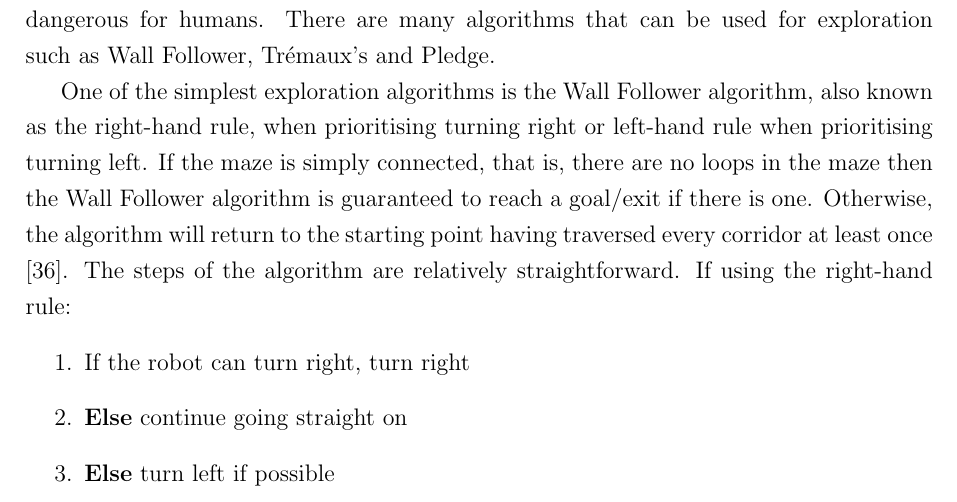
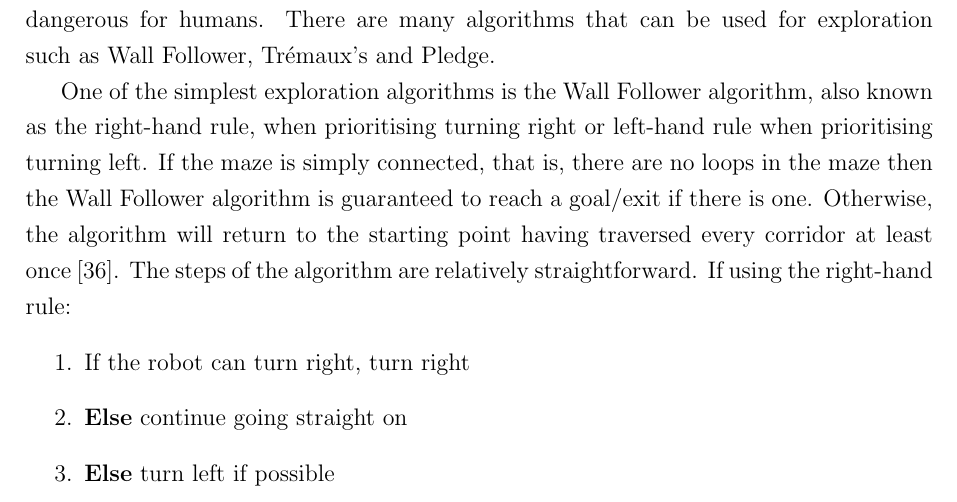
Before and after one commit to rddunphy/CRUES, a LaTeX thesis (docs/final/report.tex, which reads docs/final/chapters/02_background.tex): part of page 18 of 48, cut so that both start at the same text. Compiled offline with pdfLaTeX.

Commit message:
Update docs/final/chapters/02_background.tex
Co-Authored-By: kmiller237 <45263017+kmiller237@users.noreply.github.com>

```diff
--- a/docs/final/chapters/02_background.tex
+++ b/docs/final/chapters/02_background.tex
@@ -240,7 +240,7 @@ left-hand rule when prioritising turning left. If the maze is simply
 connected, that is, there are no loops in the maze then the Wall Follower
 algorithm is guaranteed to reach a goal/exit if there is one. Otherwise, the
 algorithm will return to the starting point having traversed every corridor at
-least once \cite{wallFollowerArcBotics}. The steps of the algorithm are
+least once~\cite{wallFollowerArcBotics}. The steps of the algorithm are
 relatively straightforward. If using the right-hand rule:
 \begin{enumerate}
 \item If the robot can turn right, turn right
```
